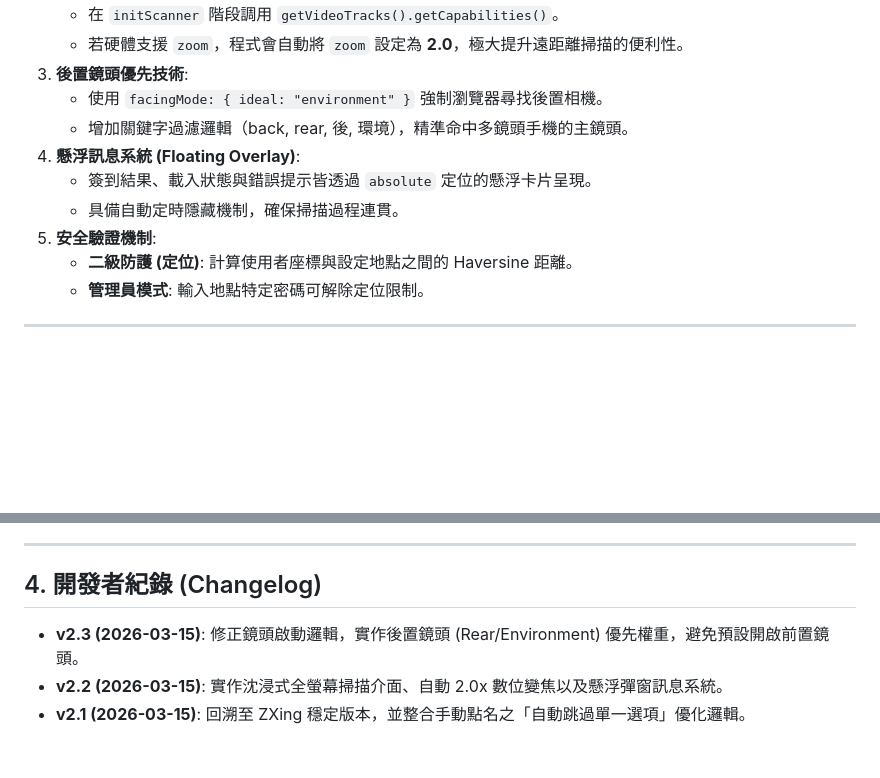
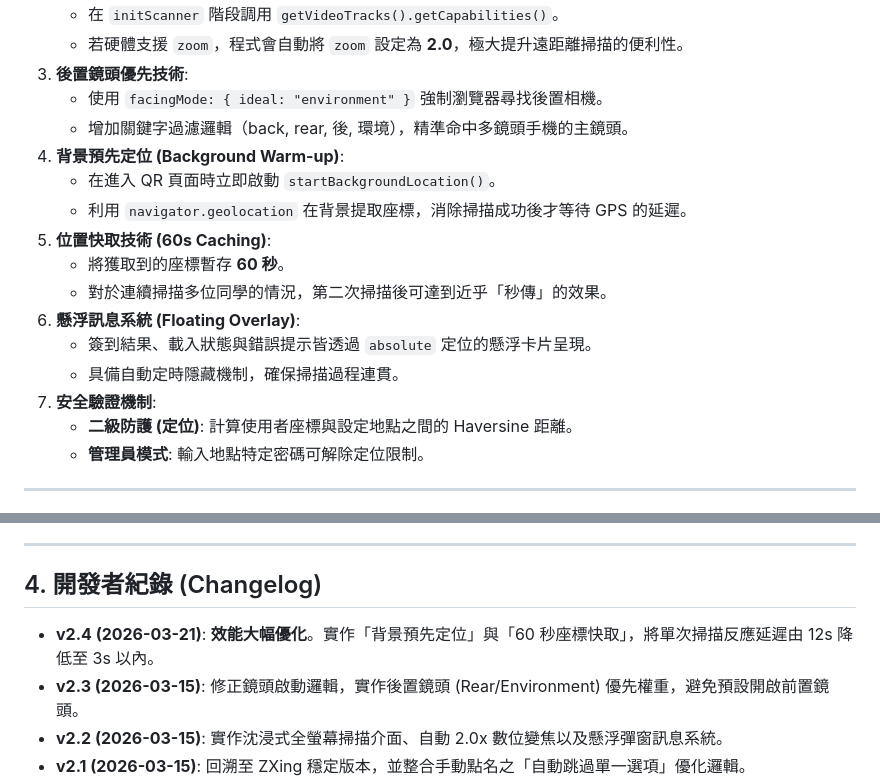
Before and after one commit to chy0205/ikt00, a Markdown page: README_DETAIL.md, 2 parts joined by grey strips. Drawn GitHub-style; blank space fills up the shorter version.

Commit message:
Update README_DETAIL.md with v2.4 performance optimization details

```diff
--- a/README_DETAIL.md
+++ b/README_DETAIL.md
@@ -31,10 +31,16 @@
 3. **後置鏡頭優先技術**:
    - 使用 `facingMode: { ideal: "environment" }` 強制瀏覽器尋找後置相機。
    - 增加關鍵字過濾邏輯（back, rear, 後, 環境），精準命中多鏡頭手機的主鏡頭。
-4. **懸浮訊息系統 (Floating Overlay)**:
+4. **背景預先定位 (Background Warm-up)**:
+   - 在進入 QR 頁面時立即啟動 `startBackgroundLocation()`。
+   - 利用 `navigator.geolocation` 在背景提取座標，消除掃描成功後才等待 GPS 的延遲。
+5. **位置快取技術 (60s Caching)**:
+   - 將獲取到的座標暫存 **60 秒**。
+   - 對於連續掃描多位同學的情況，第二次掃描後可達到近乎「秒傳」的效果。
+6. **懸浮訊息系統 (Floating Overlay)**:
    - 簽到結果、載入狀態與錯誤提示皆透過 `absolute` 定位的懸浮卡片呈現。
    - 具備自動定時隱藏機制，確保掃描過程連貫。
-5. **安全驗證機制**:
+7. **安全驗證機制**:
    - **二級防護 (定位)**: 計算使用者座標與設定地點之間的 Haversine 距離。
    - **管理員模式**: 輸入地點特定密碼可解除定位限制。
 
@@ -53,6 +59,7 @@
 ---
 
 ## 4. 開發者紀錄 (Changelog)
+- **v2.4 (2026-03-21)**: **效能大幅優化**。實作「背景預先定位」與「60 秒座標快取」，將單次掃描反應延遲由 12s 降低至 3s 以內。
 - **v2.3 (2026-03-15)**: 修正鏡頭啟動邏輯，實作後置鏡頭 (Rear/Environment) 優先權重，避免預設開啟前置鏡頭。
 - **v2.2 (2026-03-15)**: 實作沈浸式全螢幕掃描介面、自動 2.0x 數位變焦以及懸浮彈窗訊息系統。
 - **v2.1 (2026-03-15)**: 回溯至 ZXing 穩定版本，並整合手動點名之「自動跳過單一選項」優化邏輯。
```
